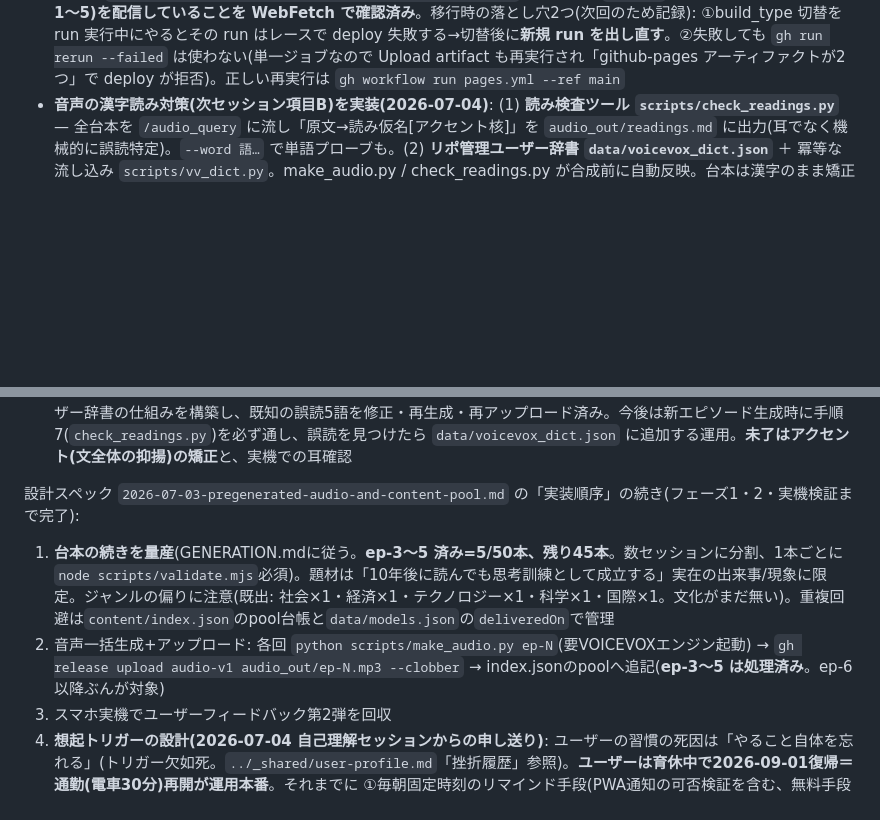
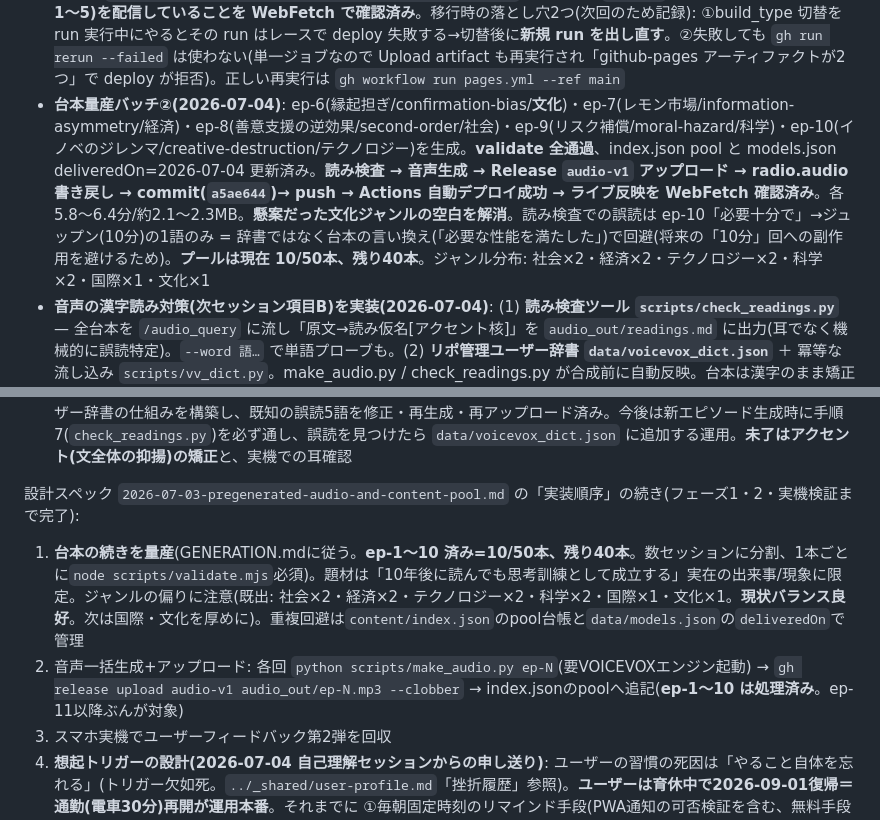
Before and after one commit to tmurata0612-cell/kaizodo-fm, a Markdown page: CLAUDE.md, 2 parts joined by grey strips. Drawn GitHub-style; blank space fills up the shorter version.

Commit message:
docs: 台本量産バッチ②(ep-6〜10)完了を反映・プール 10/50 本に更新
Co-Authored-By: Claude Opus 4.8 <noreply@anthropic.com>

```diff
--- a/CLAUDE.md
+++ b/CLAUDE.md
@@ -29,6 +29,7 @@
 - **実機バックグラウンド再生の確認 成功**(2026-07-03): スマホ実機で画面ロック・アプリ切替・ロック画面コントロール・Bluetooth操作を確認済み。**事前生成音声方式の成否が確定 = 採用でGO**。以降は台本量産フェーズへ
 - **台本量産バッチ①(2026-07-03〜04)**: ep-3(規格戦争/network-effects/テクノロジー)・ep-4(自然渋滞/emergence/科学)・ep-5(資源の呪い/rent-seeking/国際)を生成。**validate 全通過**、index.json pool と models.json deliveredOn 更新済み。**音声生成→Release `audio-v1` へアップロード済み・gh で疎通確認済み**(ep-3=6.2分、ep-4=6.1分、ep-5=6.0分、各約2.1〜2.2MB。`radio.audio` 書き戻し済み=audioモード再生)。sw.js は content/ が network-first のため VERSION 据え置きでOK。プールは現在 **5/50本**、残り45本
 - **Pages を GitHub Actions デプロイに移行(項目A完了・2026-07-04)**: `.github/workflows/pages.yml` を追加(`actions/upload-pages-artifact@v3` で `path: .` = ルート全体を静的配信 → `actions/deploy-pages@v4`。push[main] と workflow_dispatch でトリガ、`concurrency: pages`)。Pages ソースを **legacy → workflow に切替済み**(`gh api -X PUT repos/.../pages -f build_type=workflow`)。commit `fa38af8`。**ライブサイトが最新(ep-1〜5)を配信していることを WebFetch で確認済み**。移行時の落とし穴2つ(次回のため記録): ①build_type 切替を run 実行中にやるとその run はレースで deploy 失敗する→切替後に**新規 run を出し直す**。②失敗しても `gh run rerun --failed` は使わない(単一ジョブなので Upload artifact も再実行され「github-pages アーティファクトが2つ」で deploy が拒否)。正しい再実行は `gh workflow run pages.yml --ref main`
+- **台本量産バッチ②(2026-07-04)**: ep-6(縁起担ぎ/confirmation-bias/**文化**)・ep-7(レモン市場/information-asymmetry/経済)・ep-8(善意支援の逆効果/second-order/社会)・ep-9(リスク補償/moral-hazard/科学)・ep-10(イノベのジレンマ/creative-destruction/テクノロジー)を生成。**validate 全通過**、index.json pool と models.json deliveredOn=2026-07-04 更新済み。**読み検査 → 音声生成 → Release `audio-v1` アップロード → radio.audio 書き戻し → commit(`a5ae644`)→ push → Actions 自動デプロイ成功 → ライブ反映を WebFetch 確認済み**。各5.8〜6.4分/約2.1〜2.3MB。**懸案だった文化ジャンルの空白を解消**。読み検査での誤読は ep-10「必要十分で」→ジュップン(10分)の1語のみ = 辞書ではなく台本の言い換え(「必要な性能を満たした」)で回避(将来の「10分」回への副作用を避けるため)。**プールは現在 10/50本、残り40本**。ジャンル分布: 社会×2・経済×2・テクノロジー×2・科学×2・国際×1・文化×1
 - **音声の漢字読み対策(次セッション項目B)を実装(2026-07-04)**: (1) **読み検査ツール `scripts/check_readings.py`** — 全台本を `/audio_query` に流し「原文→読み仮名[アクセント核]」を `audio_out/readings.md` に出力(耳でなく機械的に誤読特定)。`--word 語…` で単語プローブも。(2) **リポ管理ユーザー辞書 `data/voicevox_dict.json`** ＋ 冪等な流し込み `scripts/vv_dict.py`。make_audio.py / check_readings.py が合成前に自動反映。台本は漢字のまま矯正できるのが利点。**priority=10** でシステム辞書の既存短語(一言・新店など)に勝てる。(3) 全5話検査で**確定誤読5語を修正**: 一言(誤:イチゲン)・この前(誤:コノゼン)・乱高下(誤:ランダカ/クダシ)・新店(シンミセ→シンテン採用)・レントシーキング(分割解消)。**ep-1/2/3/5 の音声を再生成→validate全通過→Release再アップロード済み**(ep-4は対象語なしで未変更)。GENERATION.md に辞書運用と読み検査(手順7)を追記。**残: アクセントは accent_type で単語単位のみ矯正可(文全体の抑揚は audio_query 行編集が必要=未着手)。実機フィードバック第2弾で耳確認しつつ辞書を育てる運用**
 
 ## 次のセッションでやること(この順で)
@@ -40,8 +41,8 @@
 
 設計スペック `2026-07-03-pregenerated-audio-and-content-pool.md` の「実装順序」の続き(フェーズ1・2・実機検証まで完了):
 
-1. **台本の続きを量産**(GENERATION.mdに従う。**ep-3〜5 済み=5/50本、残り45本**。数セッションに分割、1本ごとに`node scripts/validate.mjs`必須)。題材は「10年後に読んでも思考訓練として成立する」実在の出来事/現象に限定。ジャンルの偏りに注意(既出: 社会×1・経済×1・テクノロジー×1・科学×1・国際×1。文化がまだ無い)。重複回避は`content/index.json`のpool台帳と`data/models.json`の`deliveredOn`で管理
-2. 音声一括生成+アップロード: 各回 `python scripts/make_audio.py ep-N`(要VOICEVOXエンジン起動) → `gh release upload audio-v1 audio_out/ep-N.mp3 --clobber` → index.jsonのpoolへ追記(**ep-3〜5 は処理済み**。ep-6以降ぶんが対象)
+1. **台本の続きを量産**(GENERATION.mdに従う。**ep-1〜10 済み=10/50本、残り40本**。数セッションに分割、1本ごとに`node scripts/validate.mjs`必須)。題材は「10年後に読んでも思考訓練として成立する」実在の出来事/現象に限定。ジャンルの偏りに注意(既出: 社会×2・経済×2・テクノロジー×2・科学×2・国際×1・文化×1。**現状バランス良好**。次は国際・文化を厚めに)。重複回避は`content/index.json`のpool台帳と`data/models.json`の`deliveredOn`で管理
+2. 音声一括生成+アップロード: 各回 `python scripts/make_audio.py ep-N`(要VOICEVOXエンジン起動) → `gh release upload audio-v1 audio_out/ep-N.mp3 --clobber` → index.jsonのpoolへ追記(**ep-1〜10 は処理済み**。ep-11以降ぶんが対象)
 3. スマホ実機でユーザーフィードバック第2弾を回収
 4. **想起トリガーの設計(2026-07-04 自己理解セッションからの申し送り)**: ユーザーの習慣の死因は「やること自体を忘れる」(トリガー欠如死。`../_shared/user-profile.md`「挫折履歴」参照)。**ユーザーは育休中で2026-09-01復帰＝通勤(電車30分)再開が運用本番**。それまでに ①毎朝固定時刻のリマインド手段(PWA通知の可否検証を含む、無料手段を優先) ②起動摩擦の最小化(開いたら1タップで今日の放送再生)を設計・実装する。隙間時間はX・ショート動画の手癖と競合する前提(quality-standards §8)
 
```
